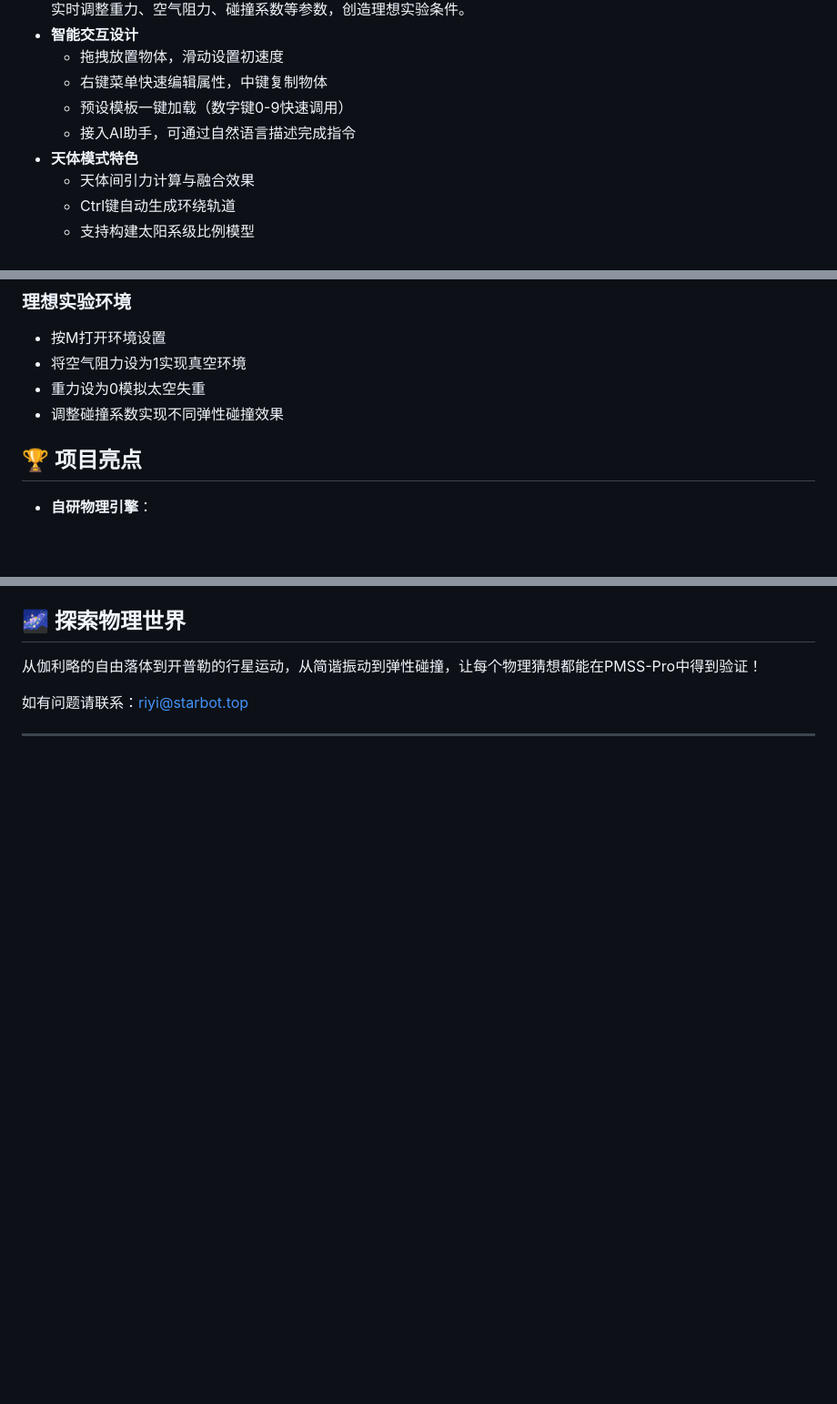
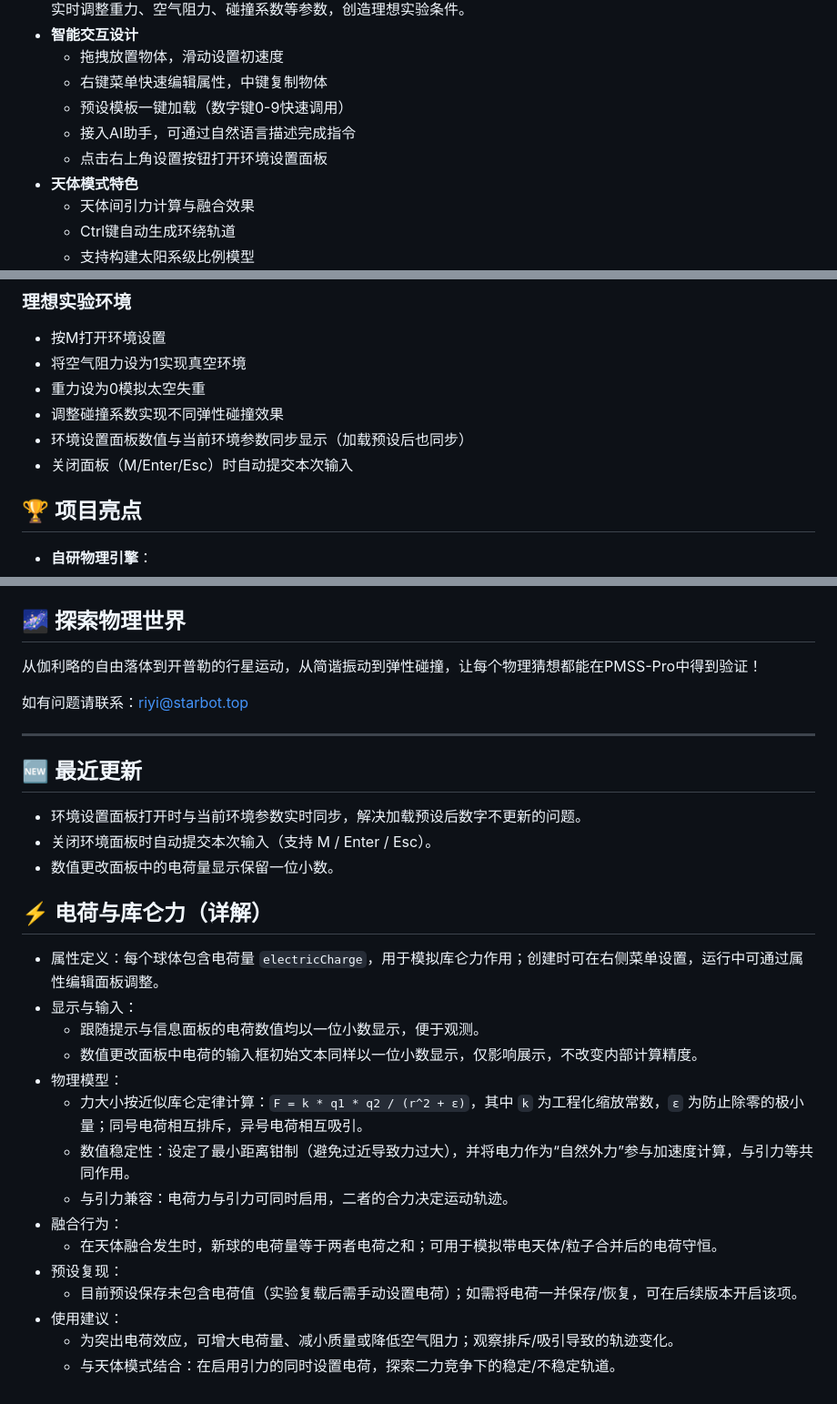
Before and after one commit to STAR-0501/pmss-pro, a Markdown page: README.md, 3 parts joined by grey strips. Shown at 91% size. Drawn GitHub-style; blank space fills up the shorter version.

Commit message:
docs: 更新README文档添加环境设置和电荷功能说明
- 添加环境设置面板操作说明和快捷键
- 补充电荷与库仑力的物理模型详解和使用建议
- 记录最近更新内容包括参数同步和电荷显示优化

```diff
--- a/README.md
+++ b/README.md
@@ -19,6 +19,7 @@
   - 右键菜单快速编辑属性，中键复制物体
   - 预设模板一键加载（数字键0-9快速调用）
   - 接入AI助手，可通过自然语言描述完成指令
+  - 点击右上角设置按钮打开环境设置面板
 - **天体模式特色**
   - 天体间引力计算与融合效果
   - Ctrl键自动生成环绕轨道
@@ -83,6 +85,8 @@ python main.py
 - 将空气阻力设为1实现真空环境
 - 重力设为0模拟太空失重
 - 调整碰撞系数实现不同弹性碰撞效果
+- 环境设置面板数值与当前环境参数同步显示（加载预设后也同步）
+- 关闭面板（M/Enter/Esc）时自动提交本次输入
 
 ## 🏆 项目亮点
 
@@ -205,3 +209,27 @@ python main.py
 如有问题请联系：riyi@starbot.top
 
 ---
+
+## 🆕 最近更新
+
+- 环境设置面板打开时与当前环境参数实时同步，解决加载预设后数字不更新的问题。
+- 关闭环境面板时自动提交本次输入（支持 M / Enter / Esc）。
+- 数值更改面板中的电荷量显示保留一位小数。
+
+## ⚡ 电荷与库仑力（详解）
+
+- 属性定义：每个球体包含电荷量 `electricCharge`，用于模拟库仑力作用；创建时可在右侧菜单设置，运行中可通过属性编辑面板调整。
+- 显示与输入：
+  - 跟随提示与信息面板的电荷数值均以一位小数显示，便于观测。
+  - 数值更改面板中电荷的输入框初始文本同样以一位小数显示，仅影响展示，不改变内部计算精度。
+- 物理模型：
+  - 力大小按近似库仑定律计算：`F = k * q1 * q2 / (r^2 + ε)`，其中 `k` 为工程化缩放常数，`ε` 为防止除零的极小量；同号电荷相互排斥，异号电荷相互吸引。
+  - 数值稳定性：设定了最小距离钳制（避免过近导致力过大），并将电力作为“自然外力”参与加速度计算，与引力等共同作用。
+  - 与引力兼容：电荷力与引力可同时启用，二者的合力决定运动轨迹。
+- 融合行为：
+  - 在天体融合发生时，新球的电荷量等于两者电荷之和；可用于模拟带电天体/粒子合并后的电荷守恒。
+- 预设复现：
+  - 目前预设保存未包含电荷值（实验复载后需手动设置电荷）；如需将电荷一并保存/恢复，可在后续版本开启该项。
+- 使用建议：
+  - 为突出电荷效应，可增大电荷量、减小质量或降低空气阻力；观察排斥/吸引导致的轨迹变化。
+  - 与天体模式结合：在启用引力的同时设置电荷，探索二力竞争下的稳定/不稳定轨道。
```
Also changed, not shown: other parts of README.md (+1 -0 lines).
